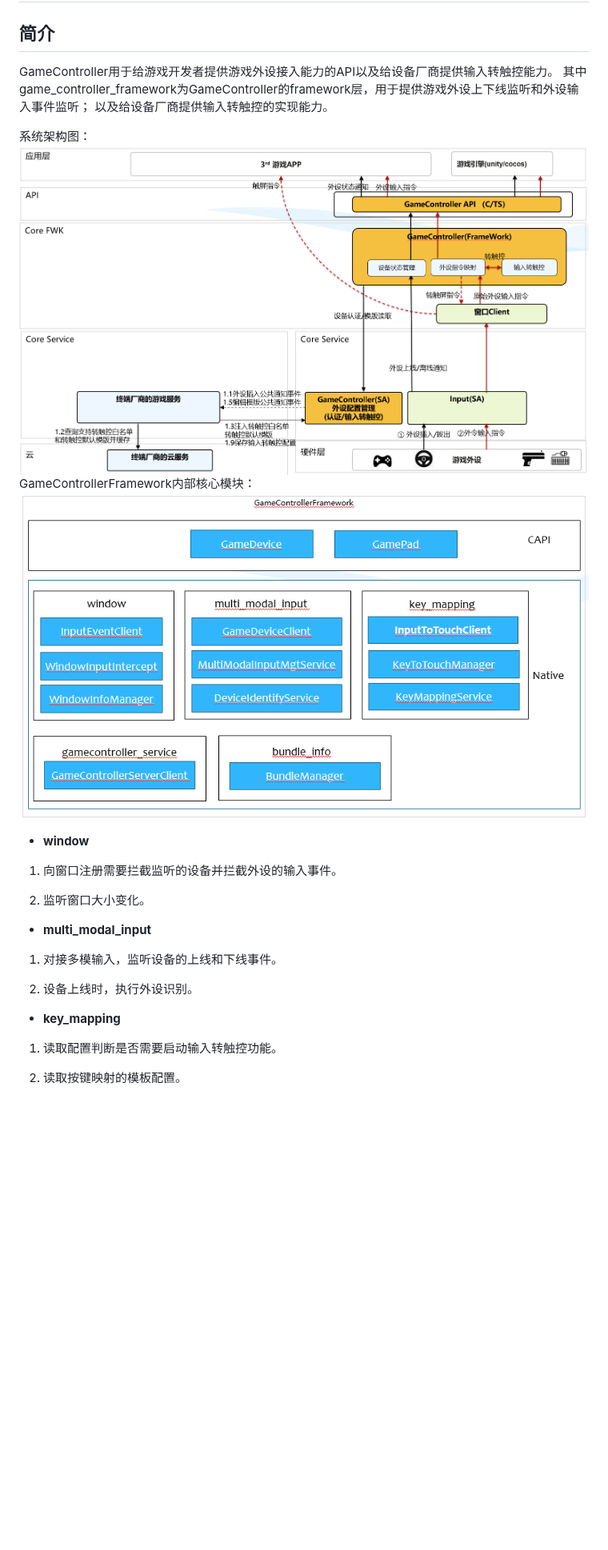
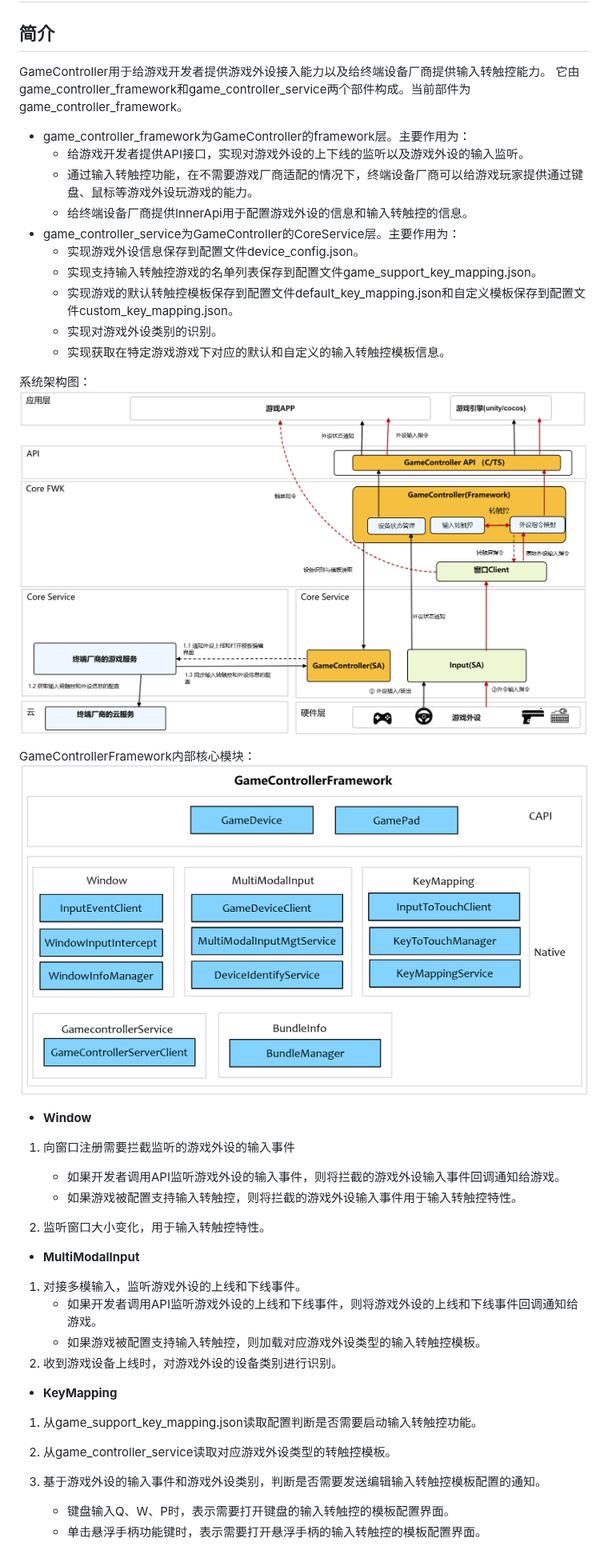
Before and after one commit to eclipse-oniro-mirrors/game_game_controller_framework, a Markdown page: README_zh.md, the part around one of its changes. Shown at 80% size. Rendered like a GitHub page; pictures changed too: figures/code_arch.PNG, figures/system_arch.PNG; blank space fills up the shorter version.

Commit message:
readme修改
Signed-off-by: jinsitao <jinsitao.jin@huawei.com>

```diff
--- a/README_zh.md
+++ b/README_zh.md
@@ -2,30 +2,48 @@
 
 ## 简介
 
-GameController用于给游戏开发者提供游戏外设接入能力的API以及给设备厂商提供输入转触控能力。
-其中game_controller_framework为GameController的framework层，用于提供游戏外设上下线监听和外设输入事件监听；
-以及给设备厂商提供输入转触控的实现能力。
+GameController用于给游戏开发者提供游戏外设接入能力以及给终端设备厂商提供输入转触控能力。
+它由game_controller_framework和game_controller_service两个部件构成。当前部件为game_controller_framework。
+
+- game_controller_framework为GameController的framework层。主要作用为：
+    - 给游戏开发者提供API接口，实现对游戏外设的上下线的监听以及游戏外设的输入监听。
+    - 通过输入转触控功能，在不需要游戏厂商适配的情况下，终端设备厂商可以给游戏玩家提供通过键盘、鼠标等游戏外设玩游戏的能力。
+    - 给终端设备厂商提供InnerApi用于配置游戏外设的信息和输入转触控的信息。
+- game_controller_service为GameController的CoreService层。主要作用为：
+    - 实现游戏外设信息保存到配置文件device_config.json。
+    - 实现支持输入转触控游戏的名单列表保存到配置文件game_support_key_mapping.json。
+    - 实现游戏的默认转触控模板保存到配置文件default_key_mapping.json和自定义模板保存到配置文件custom_key_mapping.json。
+    - 实现对游戏外设类别的识别。
+    - 实现获取在特定游戏游戏下对应的默认和自定义的输入转触控模板信息。
 
 系统架构图：
 ![系统架构图](./figures/system_arch.PNG)
+
 GameControllerFramework内部核心模块：
 ![代码架构图](./figures/code_arch.PNG)
 
-- **window**
+- **Window**
 
-1) 向窗口注册需要拦截监听的设备并拦截外设的输入事件。
+1) 向窗口注册需要拦截监听的游戏外设的输入事件
+    - 如果开发者调用API监听游戏外设的输入事件，则将拦截的游戏外设输入事件回调通知给游戏。
+    - 如果游戏被配置支持输入转触控，则将拦截的游戏外设输入事件用于输入转触控特性。
 
-2) 监听窗口大小变化。
+2) 监听窗口大小变化，用于输入转触控特性。
 
-- **multi_modal_input**
+- **MultiModalInput**
 
-1) 对接多模输入，监听设备的上线和下线事件。
+1) 对接多模输入，监听游戏外设的上线和下线事件。
+    - 如果开发者调用API监听游戏外设的上线和下线事件，则将游戏外设的上线和下线事件回调通知给游戏。
+    - 如果游戏被配置支持输入转触控，则加载对应游戏外设类型的输入转触控模板。
+2) 收到游戏设备上线时，对游戏外设的设备类别进行识别。
 
-2) 设备上线时，执行外设识别。
+- **KeyMapping**
 
-- **key_mapping**
+1) 从game_support_key_mapping.json读取配置判断是否需要启动输入转触控功能。
 
-1) 读取配置判断是否需要启动输入转触控功能。
+2) 从game_controller_service读取对应游戏外设类型的转触控模板。
 
-2) 读取按键映射的模板配置。
+3) 基于游戏外设的输入事件和游戏外设类别，判断是否需要发送编辑输入转触控模板配置的通知。
+    - 键盘输入Q、W、P时，表示需要打开键盘的输入转触控的模板配置界面。
+    - 单击悬浮手柄功能键时，表示需要打开悬浮手柄的输入转触控的模板配置界面。
 
```
Also changed, not shown: other parts of README_zh.md (+10 -13 lines), README.md (+49 -27 lines), figures/system_arch_en.PNG.
